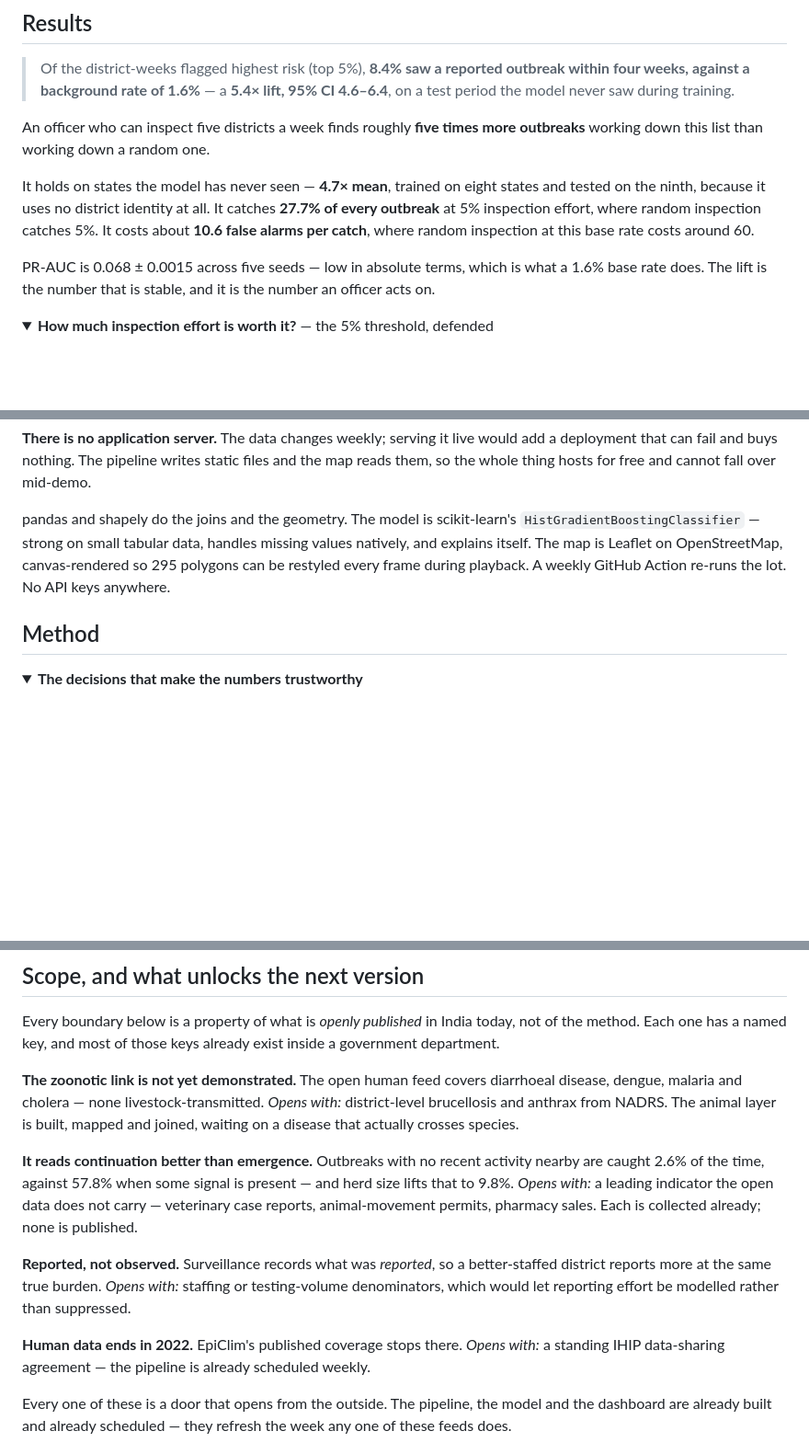
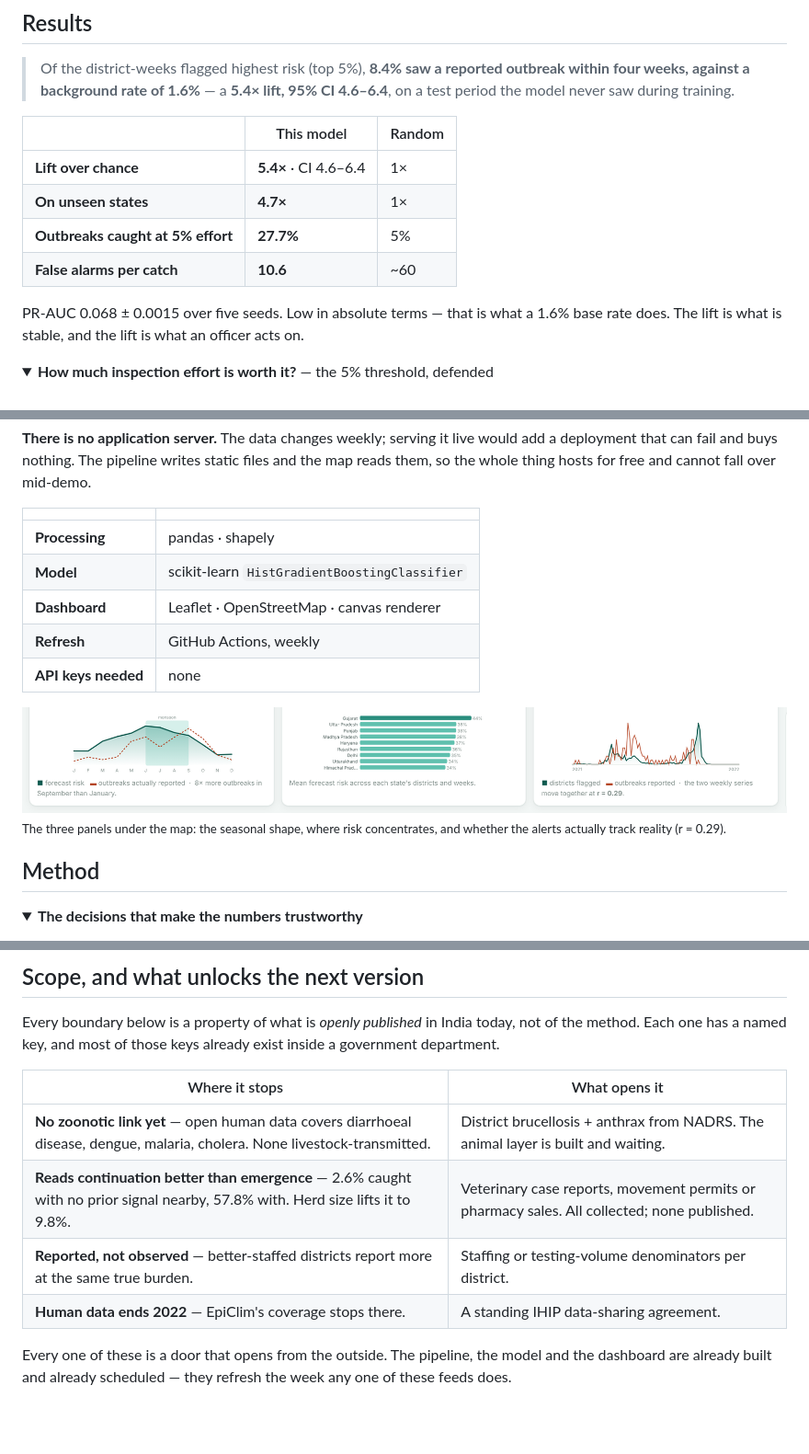
Before and after one commit to lakkarsunanditha14/onehealth-early-warning, a Markdown page: README.md, 3 parts joined by grey strips. Shown at 92% size. GitHub-like rendering; pictures changed too: docs/analytics.png (added); folded sections open; blank space fills up the shorter version.

Commit message:
visual README: silo diagram, terse tables, analytics image

```diff
--- a/README.md
+++ b/README.md
@@ -82,16 +95,15 @@ hold the answer in their head. This project does the join once, weekly, and rank
 > weeks, against a background rate of 1.6%** — a **5.4× lift, 95% CI 4.6–6.4**, on a test period the
 > model never saw during training.
 
-An officer who can inspect five districts a week finds roughly **five times more outbreaks**
-working down this list than working down a random one.
+| | This model | Random |
+|---|---|---|
+| **Lift over chance** | **5.4×** · CI 4.6–6.4 | 1× |
+| **On unseen states** | **4.7×** | 1× |
+| **Outbreaks caught at 5% effort** | **27.7%** | 5% |
+| **False alarms per catch** | **10.6** | ~60 |
 
-It holds on states the model has never seen — **4.7× mean**, trained on eight states and tested on
-the ninth, because it uses no district identity at all. It catches **27.7% of every outbreak** at 5%
-inspection effort, where random inspection catches 5%. It costs about **10.6 false alarms per
-catch**, where random inspection at this base rate costs around 60.
-
-PR-AUC is 0.068 ± 0.0015 across five seeds — low in absolute terms, which is what a 1.6% base rate
-does. The lift is the number that is stable, and it is the number an officer acts on.
+PR-AUC 0.068 ± 0.0015 over five seeds. Low in absolute terms — that is what a 1.6% base rate does.
+The lift is what is stable, and the lift is what an officer acts on.
 
 <details>
 <summary><b>How much inspection effort is worth it?</b> — the 5% threshold, defended</summary>
@@ -293,10 +305,17 @@ flowchart TB
 that can fail and buys nothing. The pipeline writes static files and the map reads them, so the whole
 thing hosts for free and cannot fall over mid-demo.
 
-pandas and shapely do the joins and the geometry. The model is scikit-learn's
-`HistGradientBoostingClassifier` — strong on small tabular data, handles missing values natively,
-and explains itself. The map is Leaflet on OpenStreetMap, canvas-rendered so 295 polygons can be
-restyled every frame during playback. A weekly GitHub Action re-runs the lot. No API keys anywhere.
+| | |
+|---|---|
+| **Processing** | pandas · shapely |
+| **Model** | scikit-learn `HistGradientBoostingClassifier` |
+| **Dashboard** | Leaflet · OpenStreetMap · canvas renderer |
+| **Refresh** | GitHub Actions, weekly |
+| **API keys needed** | none |
+
+<img src="docs/analytics.png" alt="Three analytics panels: risk through the year, risk by state, and alerts against reported outbreaks" width="100%">
+
+<sub>The three panels under the map: the seasonal shape, where risk concentrates, and whether the alerts actually track reality (r = 0.29).</sub>
 
 ## Method
 
@@ -359,22 +378,12 @@ python -m http.server 8000     # from the project root
 Every boundary below is a property of what is *openly published* in India today, not of the method.
 Each one has a named key, and most of those keys already exist inside a government department.
 
-**The zoonotic link is not yet demonstrated.** The open human feed covers diarrhoeal disease,
-dengue, malaria and cholera — none livestock-transmitted. *Opens with:* district-level brucellosis
-and anthrax from NADRS. The animal layer is built, mapped and joined, waiting on a disease that
-actually crosses species.
-
-**It reads continuation better than emergence.** Outbreaks with no recent activity nearby are
-caught 2.6% of the time, against 57.8% when some signal is present — and herd size lifts that to
-9.8%. *Opens with:* a leading indicator the open data does not carry — veterinary case reports,
-animal-movement permits, pharmacy sales. Each is collected already; none is published.
-
-**Reported, not observed.** Surveillance records what was *reported*, so a better-staffed district
-reports more at the same true burden. *Opens with:* staffing or testing-volume denominators, which
-would let reporting effort be modelled rather than suppressed.
-
-**Human data ends in 2022.** EpiClim's published coverage stops there. *Opens with:* a standing
-IHIP data-sharing agreement — the pipeline is already scheduled weekly.
+| Where it stops | What opens it |
+|---|---|
+| **No zoonotic link yet** — open human data covers diarrhoeal disease, dengue, malaria, cholera. None livestock-transmitted. | District brucellosis + anthrax from NADRS. The animal layer is built and waiting. |
+| **Reads continuation better than emergence** — 2.6% caught with no prior signal nearby, 57.8% with. Herd size lifts it to 9.8%. | Veterinary case reports, movement permits or pharmacy sales. All collected; none published. |
+| **Reported, not observed** — better-staffed districts report more at the same true burden. | Staffing or testing-volume denominators per district. |
+| **Human data ends 2022** — EpiClim's coverage stops there. | A standing IHIP data-sharing agreement. |
 
 Every one of these is a door that opens from the outside. The pipeline, the model and the
 dashboard are already built and already scheduled — they refresh the week any one of these feeds
```
Also changed, not shown: other parts of README.md (+16 -3 lines).
